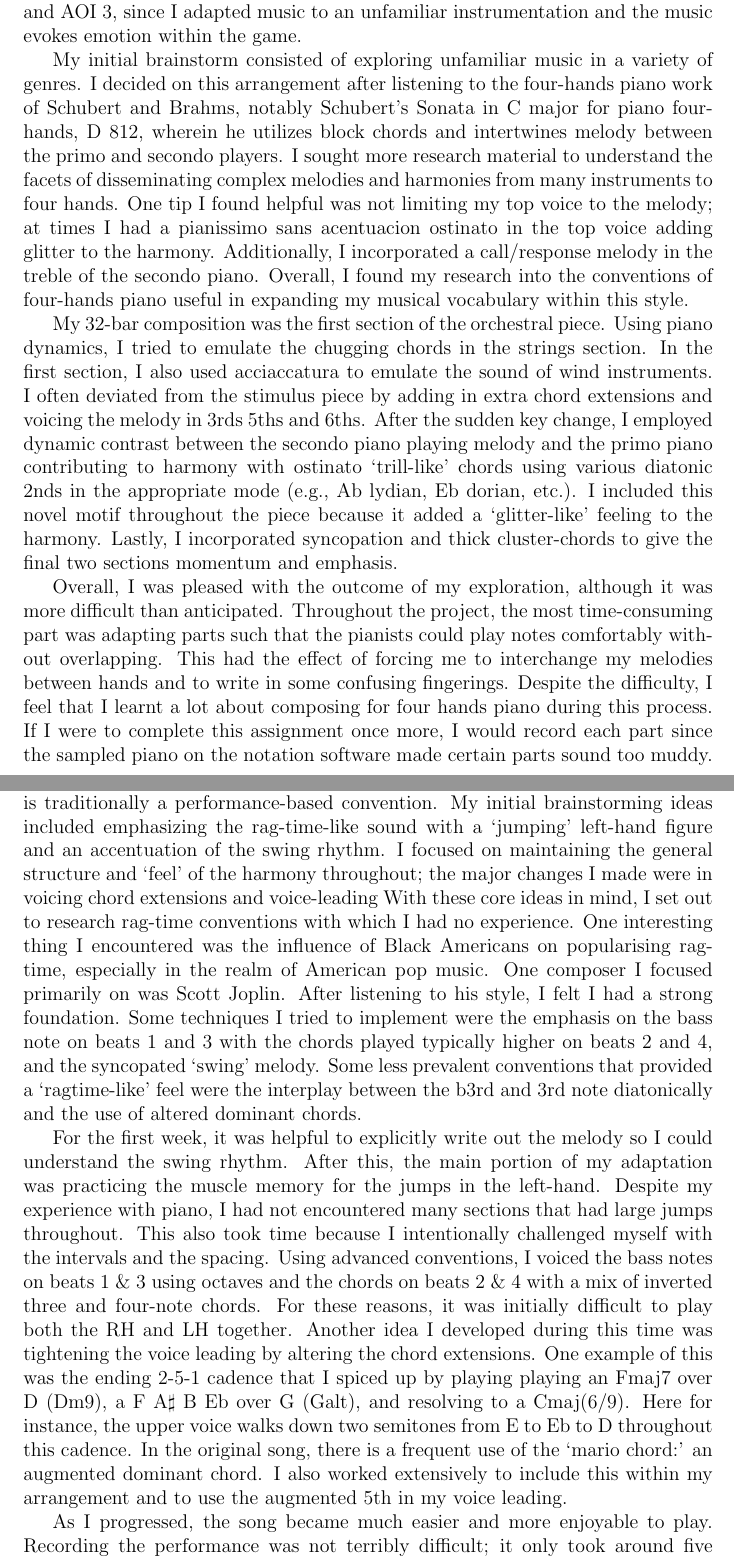
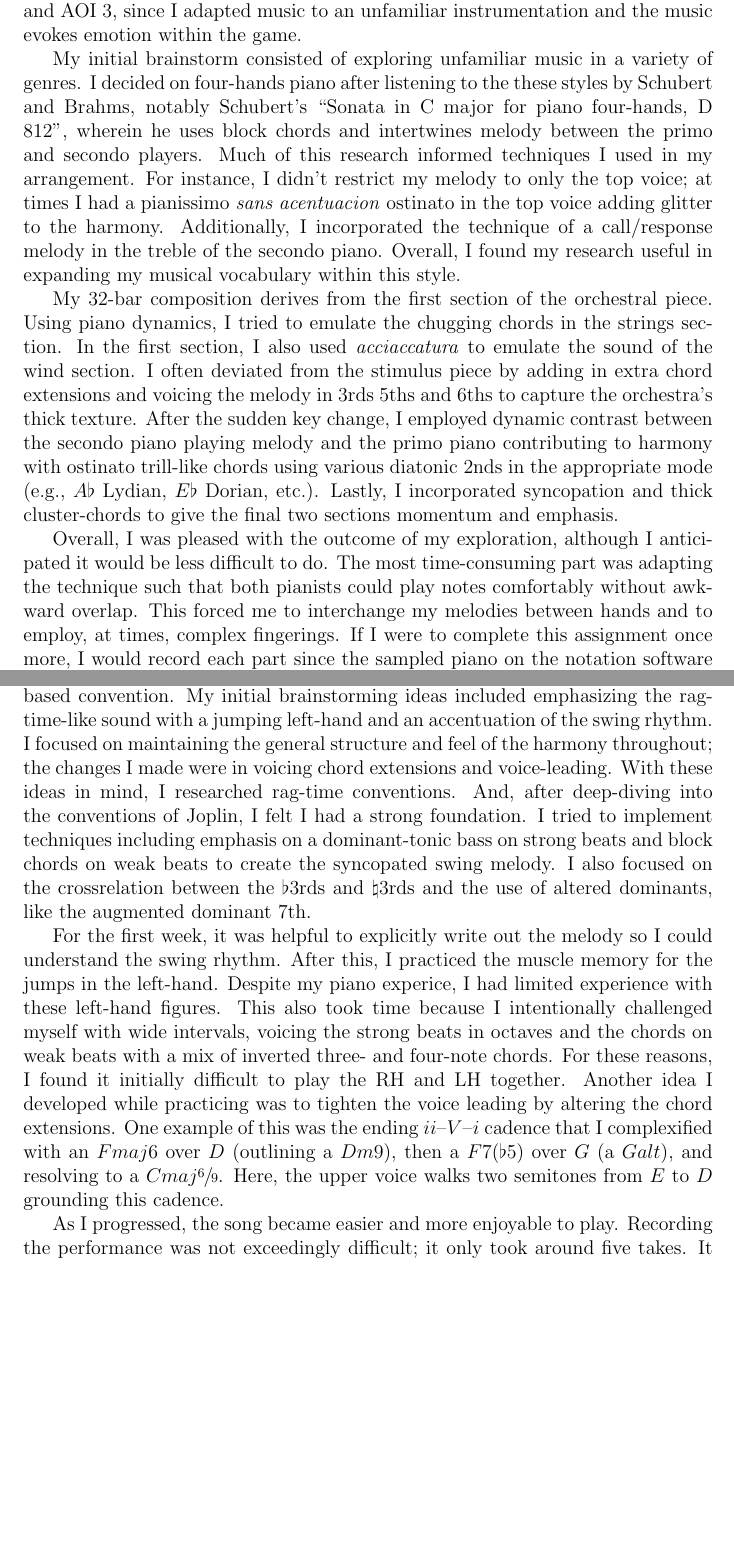
Before and after one commit to JakeBruner/IB-Music-Exploring, a LaTeX document (exploringportfolio.tex): two parts of pages 6 and 7 of 9, joined at a grey line, cut so that both start at the same text, the shorter picture padded with empty space. Compiled offline with pdfLaTeX.

Commit message:
edited all but ravel

```diff
--- a/exploringportfolio.tex
+++ b/exploringportfolio.tex
@@ -10,6 +10,7 @@
 \usepackage[hidelinks]{hyperref}  % most people dont know of this :3
 
 \usepackage{float}
+\usepackage{xfrac}
 
 \usepackage{booktabs}
 \usepackage{tabularx}
@@ -136,24 +135,25 @@ To further explore jazz-influence on videogame music, I chose the “Wii Shop Ch
-    The Wii Shop theme is notable for its complex harmonies and jazz influence. Taking advantage of many chord extensions, its composers thoughtfully create harmonic variety despite its perceived simplicity. Another motif of its is the tendency to use ii-V-I turnarounds to either modulate or generate momentum within a key. For instance, shortly after establishing the main theme, the introduction modulates to an entirely new key through a ii-V-I turnaround. Its composers, wary of the need to avoid too much atonality, ground the listener through these modulations in its use of a ostinato 5--1 bassline in the bass guitar corresponding to the respective harmony. Despite the occasional voice-leading chromaticism, this baseline serves to reinforce where the listener is in the piece, making the numerous cross-relations, accidentals, modulations, etc more palatable.\autocite{wiishop}
+    The song begins by establishing the (entire!) key with a $V^{13}$ dominant chord in the synth. The percussion fills in the two measures following, outlining its notorious \textit{bossa nova}, literally “new trend,” rhythm, deriving from jazz and traditional latin rhythms. This piece breaks traditional confines of video game music---which has a reputation for its electronic sound---instead combining a unique blend of live instruments, bass guitar, maracas, and wood blocks in addition to a single, unchanging synth, reminiscent of late 20th-century American pop.
+    The Wii Shop theme is notable for its complex harmonies and jazz influence. Taking advantage of many chord extensions, its composers create harmonic variety despite its perceived simplicity. It's tendency to use ii-V-I turnarounds to modulate and generate momentum highlight the song's jazz vocabulary. For instance, shortly after establishing the main theme, the introduction modulates to a new key through a ii-V-I turnaround. Its composers, wary of it's purpose as background music, ground the listener through in the $5–1$ bassline in the bass guitar. Although it employs voice-leading chromaticism at times, this baseline serves to reinforce where the listener is in the piece, making the numerous cross-relations, accidentals, modulations, etc more palatable.\autocite{wiishop}
 
 \section{Exploring as a Creator Written Statement}
 
-To explore unfamiliar territory as an arranger, I chose to reinvent an orchestral piece for four hands piano. My stimulus was “Main Theme” from Octopath Traveler, composed by Yasonuri Nishiki. I came across this song within a videogame I had not played. I was intrigued by the instrumentation and western style despite its Japanese origin. I hadn’t written for four hands on the piano; I was excited to undertake the challenge. Therefore, this project falls under Global Context and AOI 3, since I adapted music to an unfamiliar instrumentation and the music evokes emotion within the game.
+To explore unfamiliar territory as an arranger, I chose to reinvent an orchestral piece for four-hands piano. My stimulus was “Main Theme” from Octopath Traveler, composed by Yasonuri Nishiki. I came across this song within a videogame I had not played. I was intrigued by the instrumentation and western style despite its Japanese origin. I hadn’t written for four hands on the piano; I was excited to undertake the challenge. Therefore, this project falls under Global Context and AOI 3, since I adapted music to an unfamiliar instrumentation and the music evokes emotion within the game.
 
-My initial brainstorm consisted of exploring unfamiliar music in a variety of genres. I decided on this arrangement after listening to the four-hands piano work of Schubert and Brahms, notably Schubert’s Sonata in C major for piano four-hands, D 812, wherein he utilizes block chords and intertwines melody between the primo and secondo players. I sought more research material to understand the facets of disseminating complex melodies and harmonies from many instruments to four hands. One tip I found helpful was not limiting my top voice to the melody; at times I had a pianissimo sans acentuacion ostinato in the top voice adding glitter to the harmony. Additionally, I incorporated a call/response melody in the treble of the secondo piano. Overall, I found my research into the conventions of four-hands piano useful in expanding my musical vocabulary within this style.
+My initial brainstorm consisted of exploring unfamiliar music in a variety of genres. I decided on four-hands piano after listening to the these styles by Schubert and Brahms, notably Schubert’s "Sonata in C major for piano four-hands, D 812", wherein he uses block chords and intertwines melody between the primo and secondo players. Much of this research informed techniques I used in my arrangement. For instance, I didn't restrict my melody to only the top voice; at times I had a pianissimo \textit{sans acentuacion} ostinato in the top voice adding glitter to the harmony. Additionally, I incorporated the technique of a call/response melody in the treble of the secondo piano. Overall, I found my research useful in expanding my musical vocabulary within this style.
 
-My 32-bar composition was the first section of the orchestral piece. Using piano dynamics, I tried to emulate the chugging chords in the strings section. In the first section, I also used acciaccatura to emulate the sound of wind instruments. I often deviated from the stimulus piece by adding in extra chord extensions and voicing the melody in 3rds 5ths and 6ths. After the sudden key change, I employed dynamic contrast between the secondo piano playing melody and the primo piano contributing to harmony with ostinato ‘trill-like’ chords using various diatonic 2nds in the appropriate mode (e.g., Ab lydian, Eb dorian, etc.). I included this novel motif throughout the piece because it added a ‘glitter-like’ feeling to the harmony. Lastly, I incorporated syncopation and thick cluster-chords to give the final two sections momentum and emphasis.
+My 32-bar composition derives from the first section of the orchestral piece. Using piano dynamics, I tried to emulate the chugging chords in the strings section. In the first section, I also used \textit{acciaccatura} to emulate the sound of the wind section. I often deviated from the stimulus piece by adding in extra chord extensions and voicing the melody in 3rds 5ths and 6ths to capture the orchestra's thick texture. After the sudden key change, I employed dynamic contrast between the secondo piano playing melody and the primo piano contributing to harmony with ostinato trill-like chords using various diatonic 2nds in the appropriate mode (e.g., $A\flat$ Lydian, $E\flat$ Dorian, etc.). Lastly, I incorporated syncopation and thick cluster-chords to give the final two sections momentum and emphasis.
 
-Overall, I was pleased with the outcome of my exploration, although it was more difficult than anticipated. Throughout the project, the most time-consuming part was adapting parts such that the pianists could play notes comfortably without overlapping. This had the effect of forcing me to interchange my melodies between hands and to write in some confusing fingerings. Despite the difficulty, I feel that I learnt a lot about composing for four hands piano during this process. If I were to complete this assignment once more, I would record each part since the sampled piano on the notation software made certain parts sound too muddy. By recording it, I would achieve more realistic dynamics between the melody and the filler notes within the chords.
+Overall, I was pleased with the outcome of my exploration, although I anticipated it would be less difficult to do. The most time-consuming part was adapting the technique such that both pianists could play notes comfortably without awkward overlap. This forced me to interchange my melodies between hands and to employ, at times, complex fingerings. If I were to complete this assignment once more, I would record each part since the sampled piano on the notation software made certain parts sound muddy and hampered the dynamic contrast.
 
 
 \section{Exploring as a Performer Written Statement}
 
-For the task of Exploring as a Performer, I chose the “World Ending Theme” from Super Mario World. This song falls under local context and the AOI 2: music for listening and performing. My relationship to this song prior to the project was limited, as I have never played Super Mario world. Yet, this has a local context because I enjoy listening to video game music in general. Furthermore, this piece falls into AOI 2 because I adapted this song to a rag-time genre, which is traditionally a performance-based convention.
-My initial brainstorming ideas included emphasizing the rag-time-like sound with a ‘jumping’ left-hand figure and an accentuation of the swing rhythm. I focused on maintaining the general structure and ‘feel’ of the harmony throughout; the major changes I made were in voicing chord extensions and voice-leading With these core ideas in mind, I set out to research rag-time conventions with which I had no experience. One interesting thing I encountered was the influence of Black Americans on popularising rag-time, especially in the realm of American pop music. One composer I focused primarily on was Scott Joplin. After listening to his style, I felt I had a strong foundation. Some techniques I tried to implement were the emphasis on the bass note on beats 1 and 3 with the chords played typically higher on beats 2 and 4, and the syncopated ‘swing’ melody. Some less prevalent conventions that provided a ‘ragtime-like’ feel were the interplay between the b3rd and 3rd note diatonically and the use of altered dominant chords.
+For the task of Exploring as a Performer, I chose the “World Ending Theme” from Nintendo's Super Mario World. This song falls under local context and the AOI 2. Although, I'd never played Super Mario world, this song has a local context because I've listened to this piece for enjoyment. Furthermore, this piece falls into AOI 2 because I adapted this song to a rag-time genre, which is a performance-based convention.
+My initial brainstorming ideas included emphasizing the rag-time-like sound with a jumping left-hand and an accentuation of the swing rhythm. I focused on maintaining the general structure and feel of the harmony throughout; the changes I made were in voicing chord extensions and voice-leading. With these ideas in mind, I researched rag-time conventions. And, after deep-diving into the conventions of Joplin, I felt I had a strong foundation. I tried to implement techniques including emphasis on a dominant-tonic bass on strong beats and block chords on weak beats to create the syncopated swing melody. I also focused on the crossrelation between the $\flat 3$rds and $\natural 3$rds and the use of altered dominants, like the augmented dominant $7$th.
 
-For the first week, it was helpful to explicitly write out the melody so I could understand the swing rhythm. After this, the main portion of my adaptation was practicing the muscle memory for the jumps in the left-hand. Despite my experience with piano, I had not encountered many sections that had large jumps throughout. This also took time because I intentionally challenged myself with the intervals and the spacing. Using advanced conventions, I voiced the bass notes on beats 1 \& 3 using octaves and the chords on beats 2 \& 4 with a mix of inverted three and four-note chords. For these reasons, it was initially difficult to play both the RH and LH together. Another idea I developed during this time was tightening the voice leading by altering the chord extensions. One example of this was the ending 2-5-1 cadence that I spiced up by playing playing an Fmaj7 over D (Dm9), a F A$\sharp$ B Eb over G (Galt), and resolving to a Cmaj(6/9). Here for instance, the upper voice walks down two semitones from E to Eb to D throughout this cadence. In the original song, there is a frequent use of the ‘mario chord:’ an augmented dominant chord. I also worked extensively to include this within my arrangement and to use the augmented 5th in my voice leading.
+For the first week, it was helpful to explicitly write out the melody so I could understand the swing rhythm. After this, I practiced the muscle memory for the jumps in the left-hand. Despite my piano experice, I had limited experience with these left-hand figures. This also took time because I intentionally challenged myself with wide intervals, voicing the strong beats in octaves and the chords on weak beats with a mix of inverted three- and four-note chords. For these reasons, I found it initially difficult to play the RH and LH together. Another idea I developed while practicing was to tighten the voice leading by altering the chord extensions. One example of this was the ending $\Rn{2}–\RN{5}–\Rn{1}$ cadence that I complexified with an $Fmaj6$ over $D$ (outlining a $Dm9$), then a $F7(\flat 5)$ over $G$ (a $Galt$), and resolving to a $Cmaj\sfrac{6}{9}$. Here, the upper voice walks two semitones from $E$ to $D$ grounding this cadence.
 
-As I progressed, the song became much easier and more enjoyable to play. Recording the performance was not terribly difficult; it only took around five takes. It also took a slight amount of work to set up the stereo microphone setup and to tweak my adjustments to the sound. Overall, from this assessment I have learned that my piano abilities are able to adapt to novel styles and situations, since I was able to perform in ragtime despite my inexperience. I really enjoyed exploring past the realms of classical music, wherein I have focused primarily on techniques like arpeggios and finger dexterity.
+As I progressed, the song became easier and more enjoyable to play. Recording the performance was not exceedingly difficult; it only took around five takes. It also took a slight amount of work to set up the stereo microphone setup and to tweak my adjustments to the sound. Overall, from this project I was proud to see that my piano abilities could adapt to novel styles and situations, despite my inexperience.
 
 \section{References}
 \printbibliography[heading=none]
```
Also changed, not shown: exploringportfolio.pdf, exploringportfolio.tex (12 more changed lines), 3 other files.
